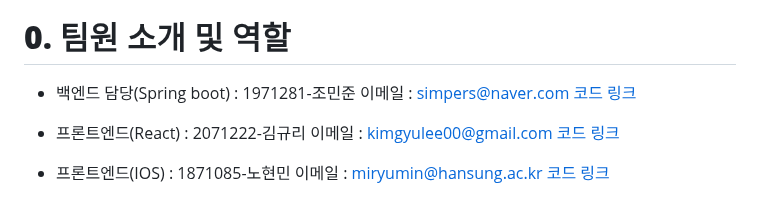
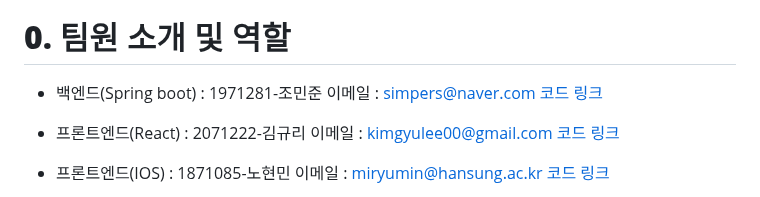
Before and after one commit to Jominjun1/FoodfixProject, a Markdown page: README.md, the part around the change. Rendered like a GitHub page.

```diff
--- a/README.md
+++ b/README.md
@@ -16,7 +16,7 @@
 
 # **0. 팀원 소개 및 역할**
 
-* 백엔드 담당(Spring boot) : 1971281-조민준  이메일 : simpers@naver.com [코드 링크](https://github.com/Jominjun1/FoodfixProject/blob/backend)
+* 백엔드(Spring boot) : 1971281-조민준  이메일 : simpers@naver.com [코드 링크](https://github.com/Jominjun1/FoodfixProject/blob/backend)
 
 * 프론트엔드(React) : 2071222-김규리 이메일 : kimgyulee00@gmail.com [코드 링크](https://github.com/Jominjun1/FoodfixProject/blob/frontend_web)
 
```
